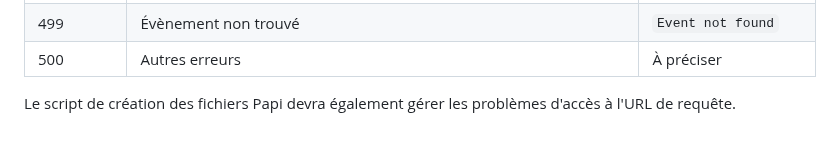
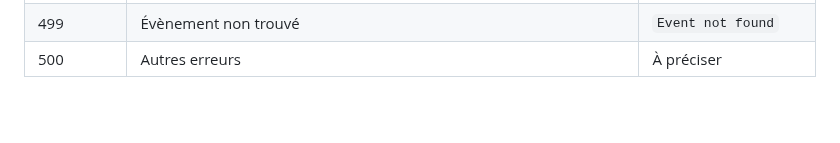
Before and after one commit to papi-web-org/papi-web, a Markdown page: docs/99-chessevent.md, the part around the change. Drawn GitHub-style; blank space fills up the shorter version.

```diff
--- a/docs/99-chessevent.md
+++ b/docs/99-chessevent.md
@@ -187,5 +187,3 @@ Les codes d'erreur suivants sont utilisés :
 | 498         | Tournoi non trouvé                                                                        | `Tournament not found` |
 | 499         | Évènement non trouvé                                                                      | `Event not found`      |
 | 500         | Autres erreurs                                                                            | À préciser             |
-
-Le script de création des fichiers Papi devra également gérer les problèmes d'accès à l'URL de requête.
```
Also changed, not shown: docs/37-chessevent.md (+2 -1 lines).
